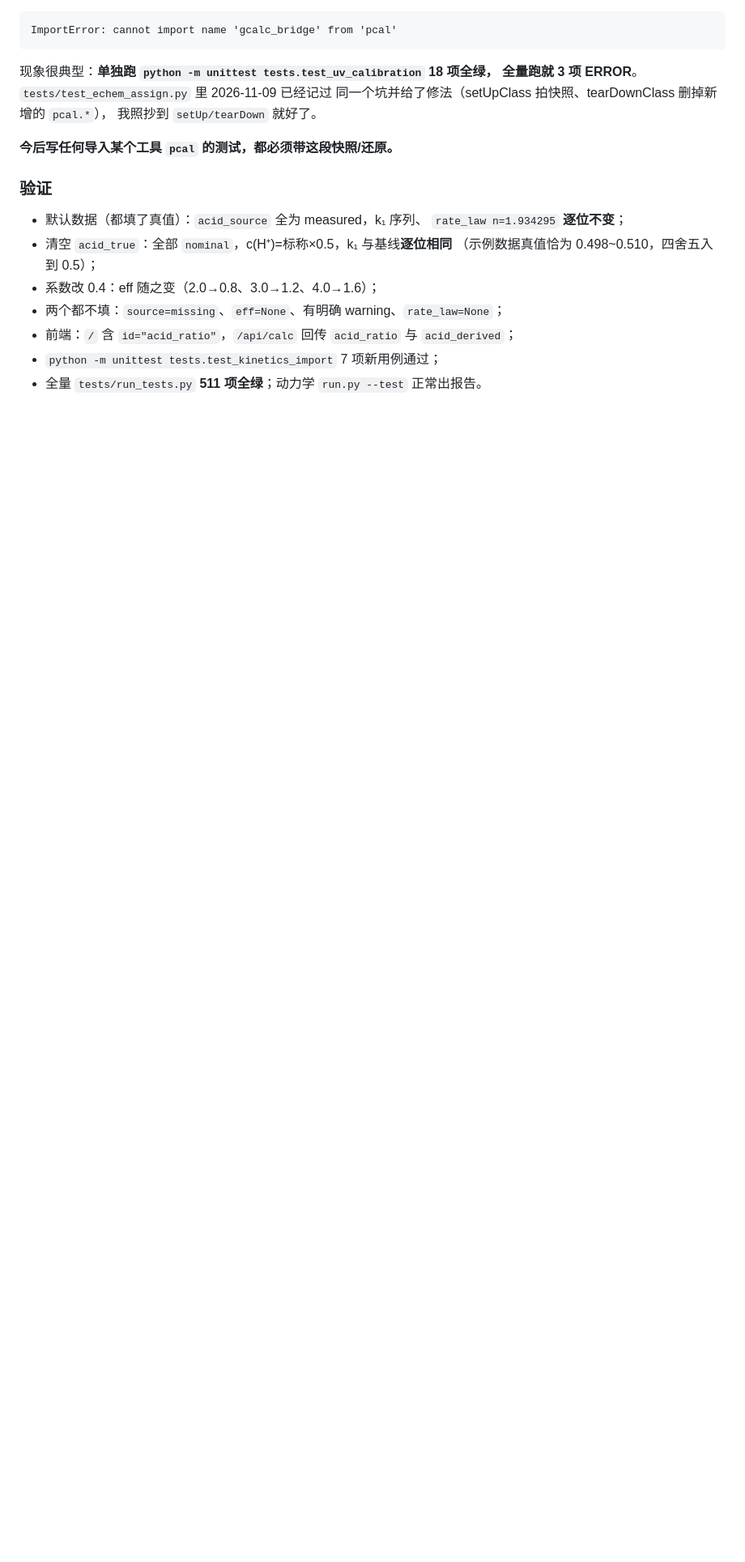
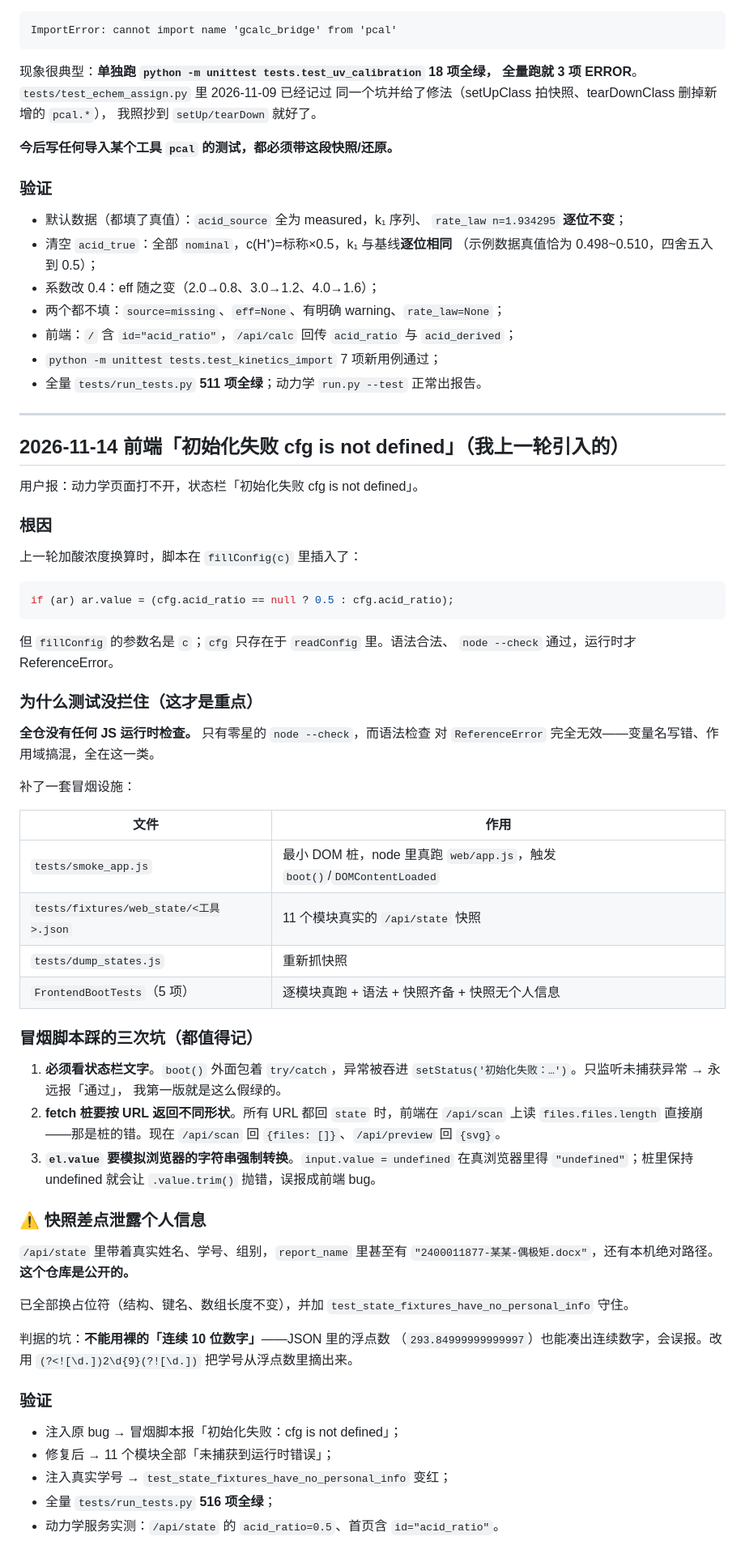
Before and after one commit to ZhangRuijie66/pku-pcal-report-tools, a Markdown page: 开发记录.md, the part around the change. Shown at 81% size. GitHub-like rendering; blank space fills up the shorter version.

Commit message:
文档：记录前端运行时冒烟的必要性与快照脱敏

````diff
--- a/开发记录.md
+++ b/开发记录.md
@@ -699,3 +699,66 @@ ImportError: cannot import name 'gcalc_bridge' from 'pcal'
 - 前端：`/` 含 `id="acid_ratio"`，`/api/calc` 回传 `acid_ratio` 与 `acid_derived`；
 - `python -m unittest tests.test_kinetics_import` 7 项新用例通过；
 - 全量 `tests/run_tests.py` **511 项全绿**；动力学 `run.py --test` 正常出报告。
+
+---
+
+## 2026-11-14 前端「初始化失败 cfg is not defined」（我上一轮引入的）
+
+用户报：动力学页面打不开，状态栏「初始化失败 cfg is not defined」。
+
+### 根因
+
+上一轮加酸浓度换算时，脚本在 `fillConfig(c)` 里插入了：
+
+```javascript
+if (ar) ar.value = (cfg.acid_ratio == null ? 0.5 : cfg.acid_ratio);
+```
+
+但 `fillConfig` 的参数名是 `c`；`cfg` 只存在于 `readConfig` 里。语法合法、
+`node --check` 通过，运行时才 ReferenceError。
+
+### 为什么测试没拦住（这才是重点）
+
+**全仓没有任何 JS 运行时检查。** 只有零星的 `node --check`，而语法检查
+对 `ReferenceError` 完全无效——变量名写错、作用域搞混，全在这一类。
+
+补了一套冒烟设施：
+
+| 文件 | 作用 |
+| --- | --- |
+| `tests/smoke_app.js` | 最小 DOM 桩，node 里真跑 `web/app.js`，触发 `boot()`/`DOMContentLoaded` |
+| `tests/fixtures/web_state/<工具>.json` | 11 个模块真实的 `/api/state` 快照 |
+| `tests/dump_states.js` | 重新抓快照 |
+| `FrontendBootTests`（5 项） | 逐模块真跑 + 语法 + 快照齐备 + 快照无个人信息 |
+
+### 冒烟脚本踩的三次坑（都值得记）
+
+1. **必须看状态栏文字**。`boot()` 外面包着 `try/catch`，异常被吞进
+   `setStatus('初始化失败：…')`。只监听未捕获异常 → 永远报「通过」，
+   我第一版就是这么假绿的。
+2. **fetch 桩要按 URL 返回不同形状**。所有 URL 都回 `state` 时，前端在
+   `/api/scan` 上读 `files.files.length` 直接崩——那是桩的错。现在
+   `/api/scan` 回 `{files: []}`、`/api/preview` 回 `{svg}`。
+3. **`el.value` 要模拟浏览器的字符串强制转换**。`input.value = undefined`
+   在真浏览器里得 `"undefined"`；桩里保持 undefined 就会让
+   `.value.trim()` 抛错，误报成前端 bug。
+
+### ⚠ 快照差点泄露个人信息
+
+`/api/state` 里带着真实姓名、学号、组别，`report_name` 里甚至有
+`"2400011877-某某-偶极矩.docx"`，还有本机绝对路径。**这个仓库是公开的。**
+
+已全部换占位符（结构、键名、数组长度不变），并加
+`test_state_fixtures_have_no_personal_info` 守住。
+
+判据的坑：**不能用裸的「连续 10 位数字」**——JSON 里的浮点数
+（`293.84999999999997`）也能凑出连续数字，会误报。改用
+`(?<![\d.])2\d{9}(?![\d.])` 把学号从浮点数里摘出来。
+
+### 验证
+
+- 注入原 bug → 冒烟脚本报「初始化失败：cfg is not defined」；
+- 修复后 → 11 个模块全部「未捕获到运行时错误」；
+- 注入真实学号 → `test_state_fixtures_have_no_personal_info` 变红；
+- 全量 `tests/run_tests.py` **516 项全绿**；
+- 动力学服务实测：`/api/state` 的 `acid_ratio=0.5`、首页含 `id="acid_ratio"`。
````
